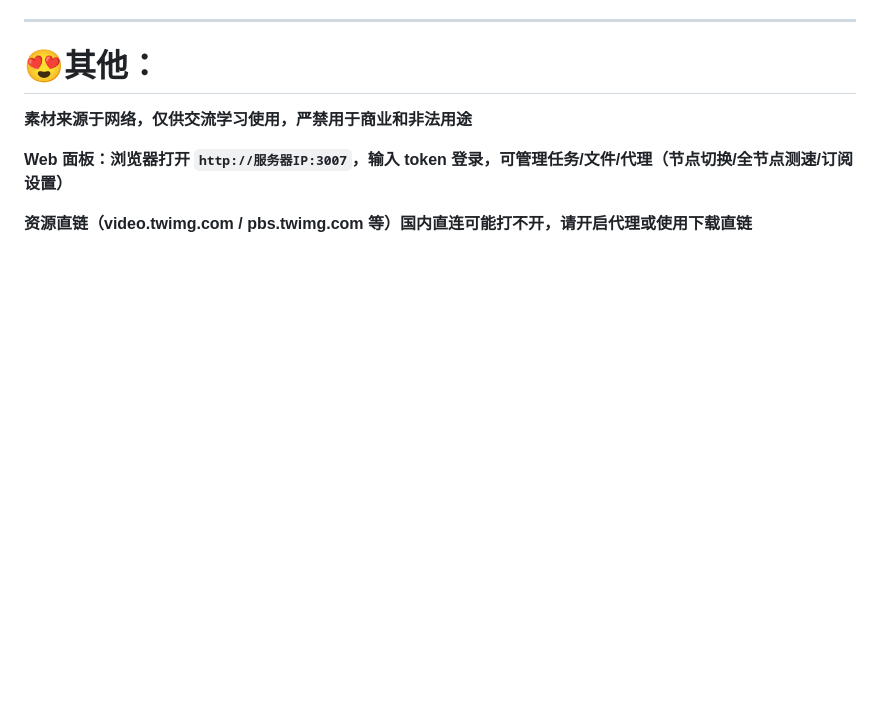
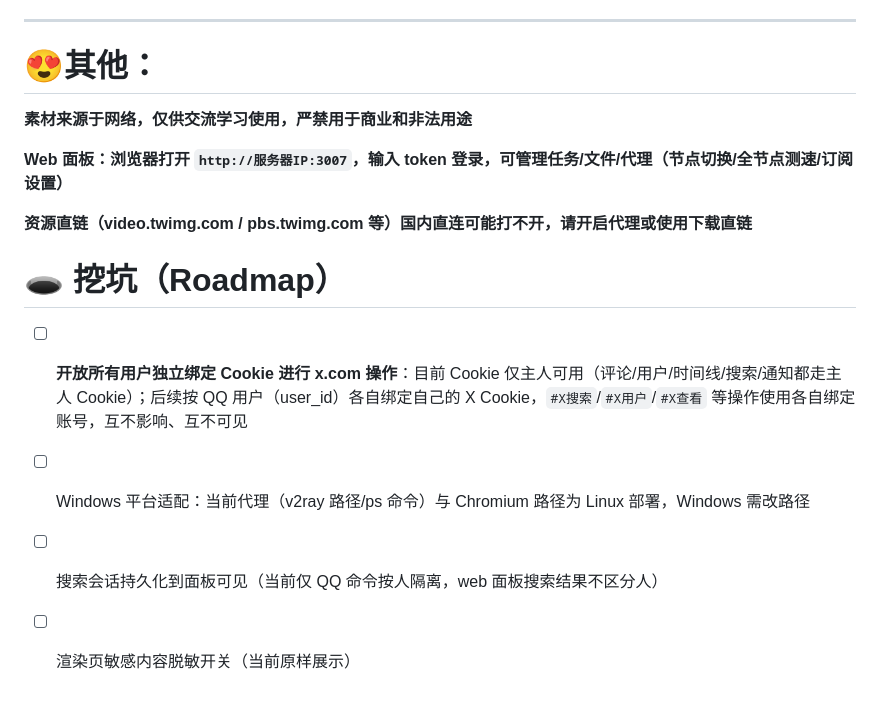
Before and after one commit to Muoan/X-plugin, a Markdown page: README.md, the part around the change. Rendered like a GitHub page; blank space fills up the shorter version.

Commit message:
README加Roadmap：开放全员独立绑定Cookie、Windows适配等挖坑项

```diff
--- a/README.md
+++ b/README.md
@@ -111,3 +111,10 @@
 **Web 面板：浏览器打开 `http://服务器IP:3007`，输入 token 登录，可管理任务/文件/代理（节点切换/全节点测速/订阅设置）**
 
 **资源直链（video.twimg.com / pbs.twimg.com 等）国内直连可能打不开，请开启代理或使用下载直链**
+
+# 🕳️ 挖坑（Roadmap）
+
+- [ ] **开放所有用户独立绑定 Cookie 进行 x.com 操作**：目前 Cookie 仅主人可用（评论/用户/时间线/搜索/通知都走主人 Cookie）；后续按 QQ 用户（user_id）各自绑定自己的 X Cookie，`#X搜索`/`#X用户`/`#X查看` 等操作使用各自绑定账号，互不影响、互不可见
+- [ ] Windows 平台适配：当前代理（v2ray 路径/ps 命令）与 Chromium 路径为 Linux 部署，Windows 需改路径
+- [ ] 搜索会话持久化到面板可见（当前仅 QQ 命令按人隔离，web 面板搜索结果不区分人）
+- [ ] 渲染页敏感内容脱敏开关（当前原样展示）
```
